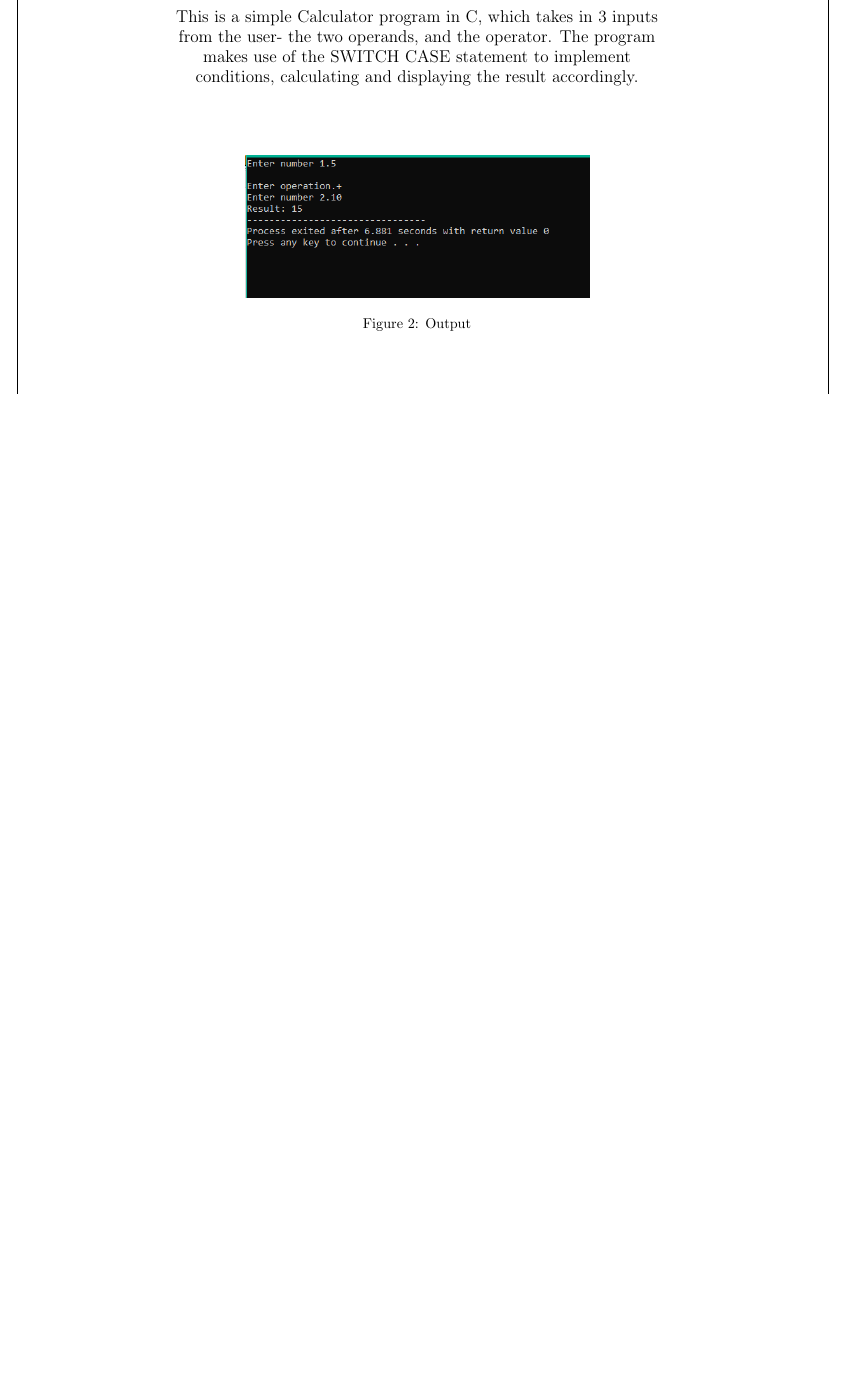
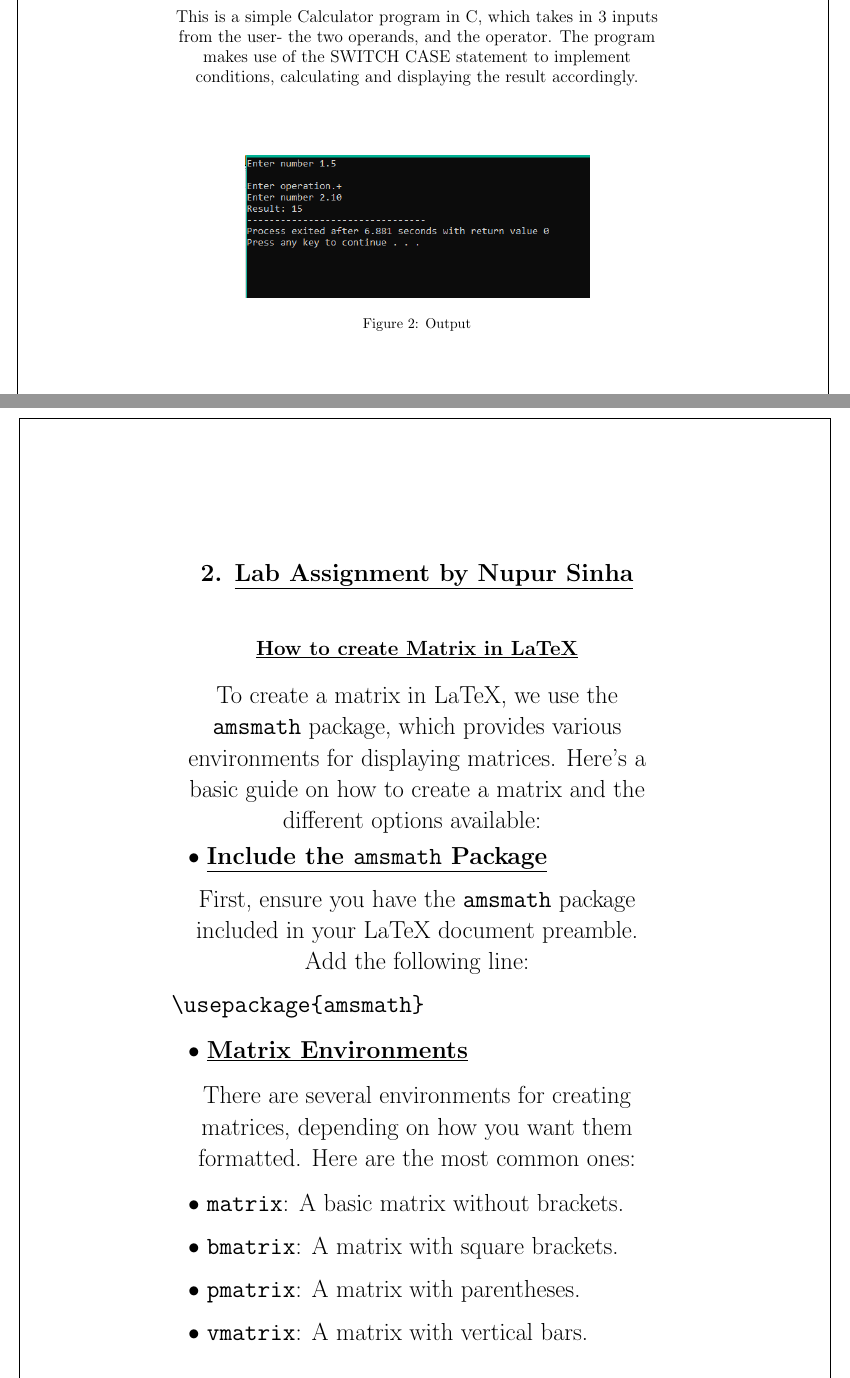
Before and after one commit to Snehal18Das/Lab-Notebook-Group24, a LaTeX document (main.tex): part of page 5 of 5 before the commit and two parts of pages 5 and 6 of 9 after it, the two joined at a grey line, cut so that both start at the same text, the shorter picture padded with empty space. Compiled offline with pdfLaTeX.

Commit message:
Update main.tex

```diff
--- a/main.tex
+++ b/main.tex
@@ -189,3 +189,40 @@ The task was achieved by following the below mentioned steps:-
     \caption{Output}
 \end{figure}
 
+\newpage
+
+\begin{center}
+    \LARGE{\textbf{2. \underline{Lab Assignment by Nupur Sinha}}}
+\end{center}
+\vspace{0.2cm}
+ \begin{center}
+     \section*{\underline{How to create Matrix in LaTeX}}
+\end{center}
+\LARGE{To create a matrix in LaTeX, we use the \texttt{\textbf{amsmath}} package, which provides various environments for displaying matrices. Here’s a basic guide on how to create a matrix and the different options available:}
+\vspace{0.1cm}
+\begin{center}
+\begin{itemize}
+    \item{\underline{\textbf{Include the \texttt{amsmath} Package}}}
+\end{itemize}
+\end{center}
+First, ensure you have the \texttt{amsmath} package included in your LaTeX document preamble. Add the following line:
+\begin{verbatim}
+\usepackage{amsmath}
+\end{verbatim}
+\begin{center}
+    \begin{itemize}
+        \item {\textbf{\underline{Matrix Environments}}}
+    \end{itemize}
+\end{center}
+\LARGE{
+There are several environments for creating matrices, depending on how you want them formatted. Here are the most common ones:}
+
+\begin{itemize}
+  \item \texttt{matrix}: A basic matrix without brackets.
+  \item \texttt{bmatrix}: A matrix with square brackets.
+  \item \texttt{pmatrix}: A matrix with parentheses.
+  \item \texttt{vmatrix}: A matrix with vertical bars.
+  \item \texttt{Vmatrix}: A matrix with double vertical bars.
+\end{itemize}
+\begin{center}
+        \item {\textbf{\underline{\LARGE{Syntax}}}}
```
Also changed, not shown: main.tex (53 more changed lines).
